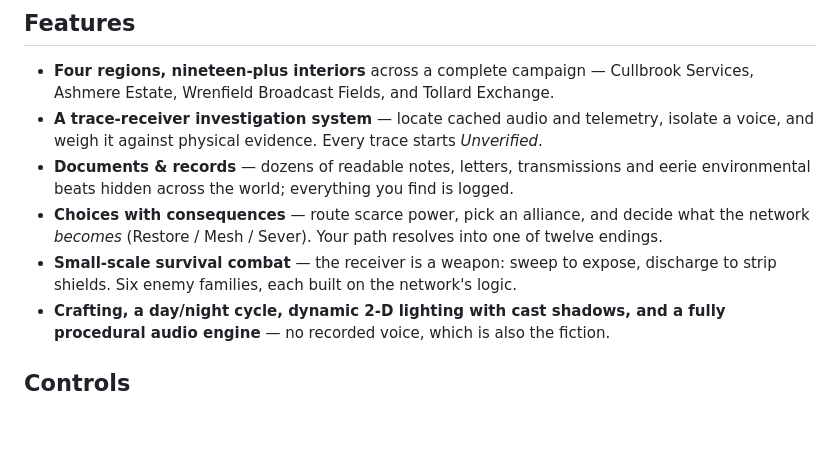
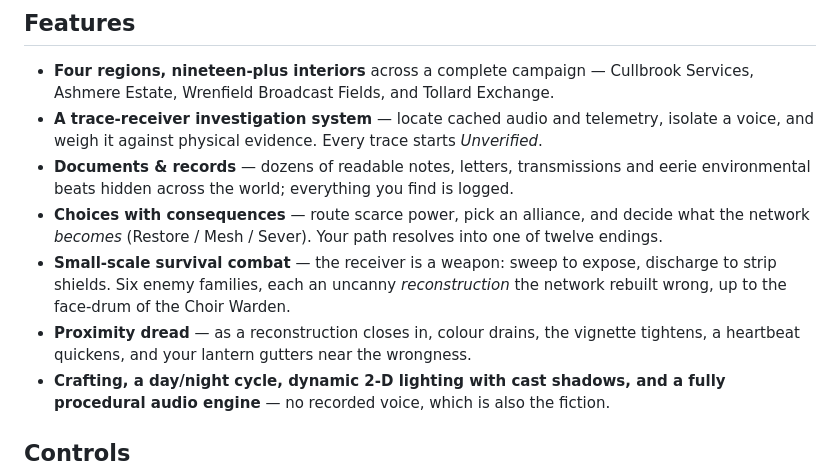
Before and after one commit to JamieP-205/the-world-forgot-us, a Markdown page: README.md, the part around the change. Drawn GitHub-style; blank space fills up the shorter version.

```diff
--- a/README.md
+++ b/README.md
@@ -27,7 +27,8 @@ You are **Ellie Ward**, a field repairer following the trail of your sister Magg
 - **A trace-receiver investigation system** — locate cached audio and telemetry, isolate a voice, and weigh it against physical evidence. Every trace starts *Unverified*.
 - **Documents & records** — dozens of readable notes, letters, transmissions and eerie environmental beats hidden across the world; everything you find is logged.
 - **Choices with consequences** — route scarce power, pick an alliance, and decide what the network *becomes* (Restore / Mesh / Sever). Your path resolves into one of twelve endings.
-- **Small-scale survival combat** — the receiver is a weapon: sweep to expose, discharge to strip shields. Six enemy families, each built on the network's logic.
+- **Small-scale survival combat** — the receiver is a weapon: sweep to expose, discharge to strip shields. Six enemy families, each an uncanny *reconstruction* the network rebuilt wrong, up to the face-drum of the Choir Warden.
+- **Proximity dread** — as a reconstruction closes in, colour drains, the vignette tightens, a heartbeat quickens, and your lantern gutters near the wrongness.
 - **Crafting, a day/night cycle, dynamic 2-D lighting with cast shadows, and a fully procedural audio engine** — no recorded voice, which is also the fiction.
 
 ## Controls
```
Also changed, not shown: CHANGELOG.md (+14 -0 lines), docs/screenshots/enemies.jpg, 1 other file.
